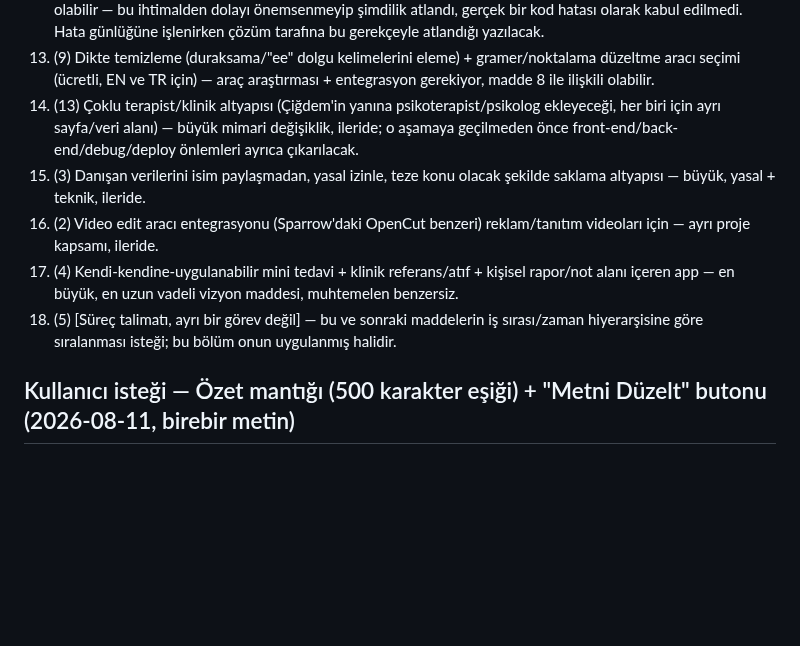
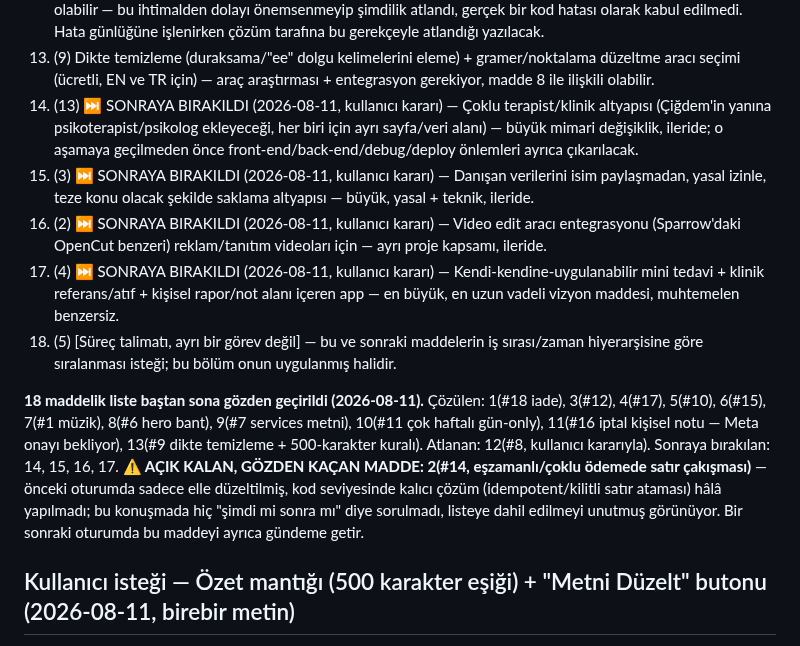
Before and after one commit to engintas243524/cigdem-tas-talk-and-heal, a Markdown page: INTEGRASYON_TODO.md, the part around the change. Rendered like a GitHub page; blank space fills up the shorter version.

Commit message:
Close out the 18-item walkthrough; flag Madde 2 (#14) as missed
Items 14-17 deferred by user decision, item 12 skipped by user decision.
Item 2 (concurrent-payment row collision) was never actually asked about
in this pass despite still being open in the file — flagged for next
session rather than silently left behind.

Co-Authored-By: Claude Sonnet 5 <noreply@anthropic.com>
Claude-Session: https://claude.ai/code/session_01DPY1uwpoWJwfyVTfEc58Jv

```diff
--- a/INTEGRASYON_TODO.md
+++ b/INTEGRASYON_TODO.md
@@ -995,17 +995,29 @@ Parantez içindeki numara, yukarıdaki birebir listedeki orijinal madde numaras
 13. (9) Dikte temizleme (duraksama/"ee" dolgu kelimelerini eleme) + gramer/noktalama düzeltme
     aracı seçimi (ücretli, EN ve TR için) — araç araştırması + entegrasyon gerekiyor, madde 8
     ile ilişkili olabilir.
-14. (13) Çoklu terapist/klinik altyapısı (Çiğdem'in yanına psikoterapist/psikolog ekleyeceği,
-    her biri için ayrı sayfa/veri alanı) — büyük mimari değişiklik, ileride; o aşamaya
-    geçilmeden önce front-end/back-end/debug/deploy önlemleri ayrıca çıkarılacak.
-15. (3) Danışan verilerini isim paylaşmadan, yasal izinle, teze konu olacak şekilde saklama
-    altyapısı — büyük, yasal + teknik, ileride.
-16. (2) Video edit aracı entegrasyonu (Sparrow'daki OpenCut benzeri) reklam/tanıtım videoları
-    için — ayrı proje kapsamı, ileride.
-17. (4) Kendi-kendine-uygulanabilir mini tedavi + klinik referans/atıf + kişisel rapor/not
-    alanı içeren app — en büyük, en uzun vadeli vizyon maddesi, muhtemelen benzersiz.
+14. (13) ⏭️ SONRAYA BIRAKILDI (2026-08-11, kullanıcı kararı) — Çoklu terapist/klinik altyapısı
+    (Çiğdem'in yanına psikoterapist/psikolog ekleyeceği, her biri için ayrı sayfa/veri alanı) —
+    büyük mimari değişiklik, ileride; o aşamaya geçilmeden önce front-end/back-end/debug/deploy
+    önlemleri ayrıca çıkarılacak.
+15. (3) ⏭️ SONRAYA BIRAKILDI (2026-08-11, kullanıcı kararı) — Danışan verilerini isim
+    paylaşmadan, yasal izinle, teze konu olacak şekilde saklama altyapısı — büyük, yasal +
+    teknik, ileride.
+16. (2) ⏭️ SONRAYA BIRAKILDI (2026-08-11, kullanıcı kararı) — Video edit aracı entegrasyonu
+    (Sparrow'daki OpenCut benzeri) reklam/tanıtım videoları için — ayrı proje kapsamı, ileride.
+17. (4) ⏭️ SONRAYA BIRAKILDI (2026-08-11, kullanıcı kararı) — Kendi-kendine-uygulanabilir mini
+    tedavi + klinik referans/atıf + kişisel rapor/not alanı içeren app — en büyük, en uzun
+    vadeli vizyon maddesi, muhtemelen benzersiz.
 18. (5) [Süreç talimatı, ayrı bir görev değil] — bu ve sonraki maddelerin iş sırası/zaman
     hiyerarşisine göre sıralanması isteği; bu bölüm onun uygulanmış halidir.
+
+**18 maddelik liste baştan sona gözden geçirildi (2026-08-11).** Çözülen: 1(#18 iade), 3(#12),
+4(#17), 5(#10), 6(#15), 7(#1 müzik), 8(#6 hero bant), 9(#7 services metni), 10(#11 çok haftalı
+gün-only), 11(#16 iptal kişisel notu — Meta onayı bekliyor), 13(#9 dikte temizleme + 500-karakter
+kuralı). Atlanan: 12(#8, kullanıcı kararıyla). Sonraya bırakılan: 14, 15, 16, 17.
+**⚠️ AÇIK KALAN, GÖZDEN KAÇAN MADDE: 2(#14, eşzamanlı/çoklu ödemede satır çakışması)** — önceki
+oturumda sadece elle düzeltilmiş, kod seviyesinde kalıcı çözüm (idempotent/kilitli satır ataması)
+hâlâ yapılmadı; bu konuşmada hiç "şimdi mi sonra mı" diye sorulmadı, listeye dahil edilmeyi
+unutmuş görünüyor. Bir sonraki oturumda bu maddeyi ayrıca gündeme getir.
 
 ## Kullanıcı isteği — Özet mantığı (500 karakter eşiği) + "Metni Düzelt" butonu (2026-08-11, birebir metin)
 
```
